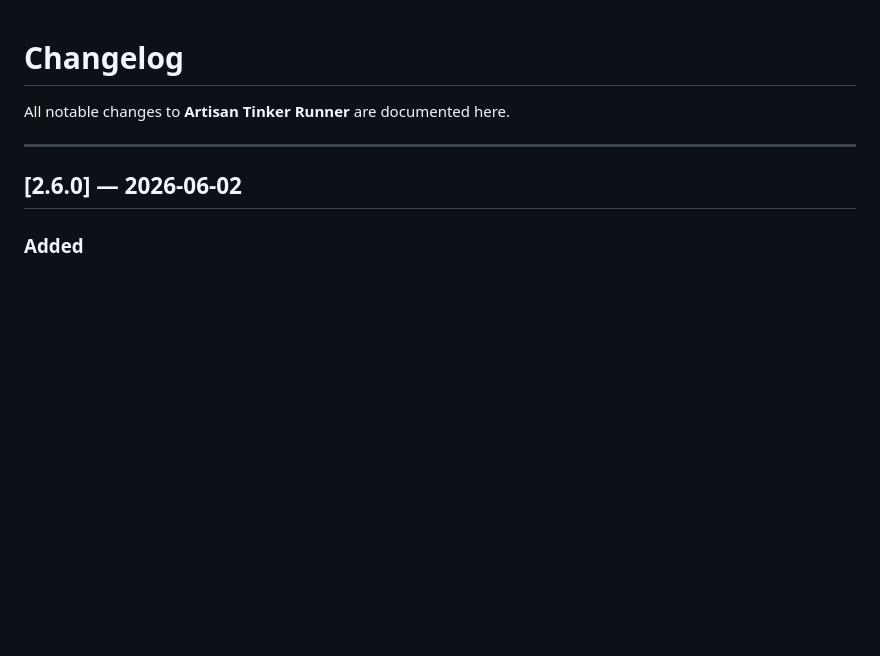
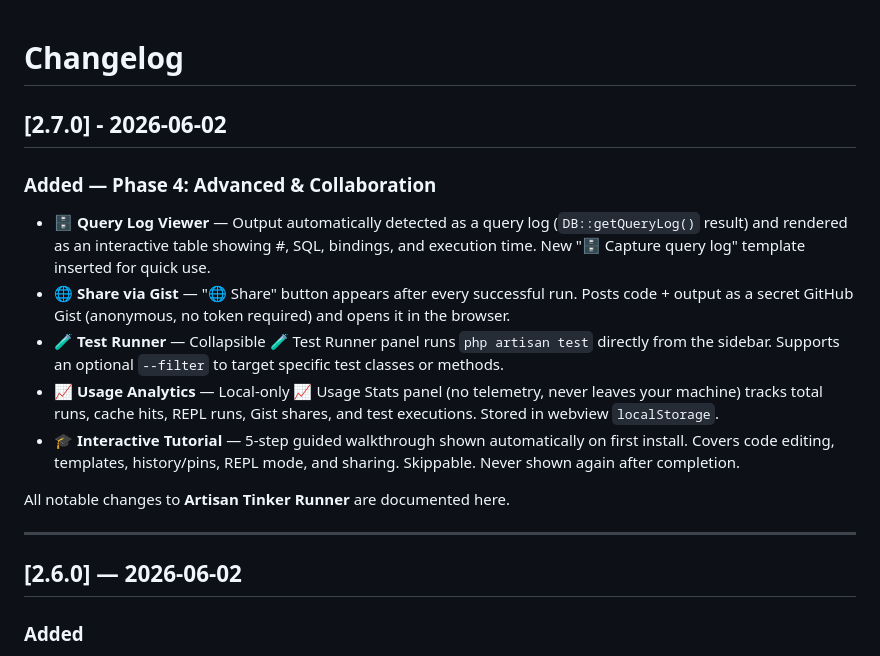
Before and after one commit to abcprintf/artisan-tinker-runner, a Markdown page: CHANGELOG.md, the part around the change. Rendered like a GitHub page; blank space fills up the shorter version.

```diff
--- a/CHANGELOG.md
+++ b/CHANGELOG.md
@@ -1,4 +1,14 @@
 # Changelog
+
+## [2.7.0] - 2026-06-02
+
+### Added — Phase 4: Advanced & Collaboration
+
+- **🗄️ Query Log Viewer** — Output automatically detected as a query log (`DB::getQueryLog()` result) and rendered as an interactive table showing #, SQL, bindings, and execution time. New "🗄️ Capture query log" template inserted for quick use.
+- **🌐 Share via Gist** — "🌐 Share" button appears after every successful run. Posts code + output as a secret GitHub Gist (anonymous, no token required) and opens it in the browser.
+- **🧪 Test Runner** — Collapsible 🧪 Test Runner panel runs `php artisan test` directly from the sidebar. Supports an optional `--filter` to target specific test classes or methods.
+- **📈 Usage Analytics** — Local-only 📈 Usage Stats panel (no telemetry, never leaves your machine) tracks total runs, cache hits, REPL runs, Gist shares, and test executions. Stored in webview `localStorage`.
+- **🎓 Interactive Tutorial** — 5-step guided walkthrough shown automatically on first install. Covers code editing, templates, history/pins, REPL mode, and sharing. Skippable. Never shown again after completion.
 
 All notable changes to **Artisan Tinker Runner** are documented here.
 
```
Also changed, not shown: README.md (+2 -0 lines), screens/overview.png (added), 2 other files.
